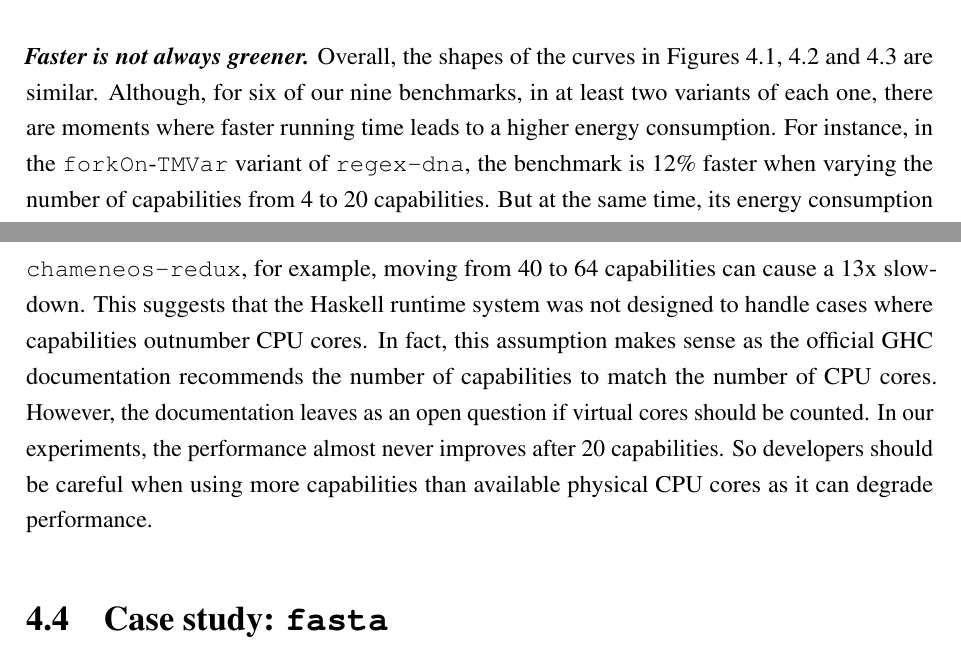
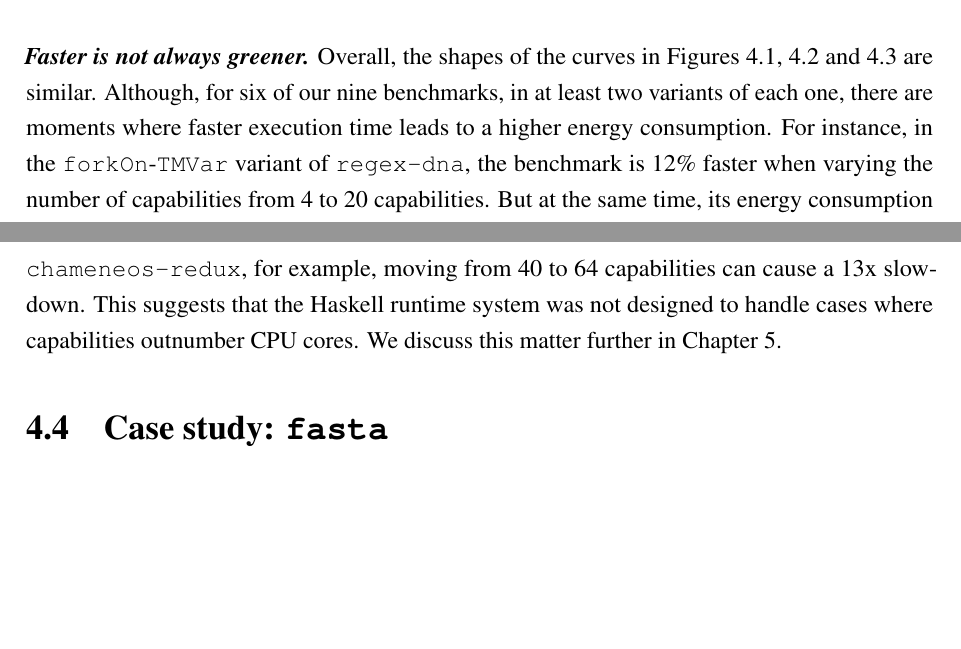
Before and after one commit to luisgabriel/msc, a LaTeX thesis (main.tex, which reads chapters/4.study.tex): two parts of pages 59 and 63 of 94, joined at a grey line, cut so that both start at the same text, the shorter picture padded with empty space. Compiled offline with pdfLaTeX.

Commit message:
[chapter4] Review

```diff
--- a/chapters/4.study.tex
+++ b/chapters/4.study.tex
@@ -130,7 +130,7 @@ $
 This finding also applies to data sharing primitives. In \chameneos, switching from \TMVar to \MVar with \forkOn can yield energy savings of up to 61.2\%. Moreover, it is advantageous to use \MVar independently of the number of capabilities. In a similar vein, in \fasta, going from \TVar to \MVar with \forkIO can produce savings of up to 65.2\%. We further discuss the implications of this finding in \secref{sec:discussion}.
 \newline
 
-\state{Faster is not always greener.} Overall, the shapes of the curves in Figures \ref{fig:conc_bench1}, \ref{fig:conc_bench2} and \ref{fig:conc_bench3} are similar. Although, for six of our nine benchmarks, in at least two variants of each one, there are moments where faster running time leads to a higher energy consumption. For instance, in the \forkOn-\TMVar variant of \regex, the benchmark is 12\% faster when varying the number of capabilities from 4 to 20 capabilities. But at the same time, its energy consumption increases by 51\%. Also, changing the number of capabilities from 8 to 16 in the \forkIO variant of \tsearch makes it 8\% faster and 22\% less energy-efficient.
+\state{Faster is not always greener.} Overall, the shapes of the curves in Figures \ref{fig:conc_bench1}, \ref{fig:conc_bench2} and \ref{fig:conc_bench3} are similar. Although, for six of our nine benchmarks, in at least two variants of each one, there are moments where faster execution time leads to a higher energy consumption. For instance, in the \forkOn-\TMVar variant of \regex, the benchmark is 12\% faster when varying the number of capabilities from 4 to 20 capabilities. But at the same time, its energy consumption increases by 51\%. Also, changing the number of capabilities from 8 to 16 in the \forkIO variant of \tsearch makes it 8\% faster and 22\% less energy-efficient.
 
 In one particular benchmark, \fasta, we had strongly divergent results in terms of performance and energy consumption for some of the variants. For this benchmark, the variants  employing \TVar outperformed the ones using \TMVar and \MVar. For example, when using a number of capabilities equal to the number of physical cores of the underlying machine (20), the \forkOS-\TVar variant was 43.7\% faster than the \forkOS-\MVar one. At the same time, the \TVar variants exhibited the worst energy consumption. In the aforementioned configuration, the \forkOS-\TVar variant consumed 87.4\% more energy. We analyze this benchmark in details in \secref{sec:fasta}.
 \newline
@@ -138,7 +138,9 @@ In one particular benchmark, \fasta, we had strongly divergent results in terms
 \state{There is no overall winner.} Overall, no thread management construct or data sharing primitive, or combination of both is the best. For example, the \forkIO-\TMVar variant is one of most energy-efficient for \dining. The \forkOS-\TMVar variant consumes more than six times more energy. However, for the \chameneos benchmark, the \forkIO-\TMVar variant consumes 2.4 times more energy than the best variant, \forkIO-\MVar. This example is particularly interesting because these two benchmarks have similar characteristics. Both \dining and \chameneos are synchronization-intensive benchmarks and both have a fixed number of worker threads. Even in a scenario like this, using the same constructs can lead to discrepant results.
 \newline
 
-\state{Choosing more capabilities than available CPUs is harmful.} The performance of most benchmarks is severely impaired by using more capabilities than the number of available CPUs. In \chameneos, for example, moving from 40 to 64 capabilities can cause a 13x slowdown. This suggests that the Haskell runtime system was not designed to handle cases where capabilities outnumber CPU cores. In fact, this assumption makes sense as the official GHC documentation recommends the number of capabilities to match the number of CPU cores. However, the documentation leaves as an open question if virtual cores should be counted. In our experiments, the performance almost never improves after 20 capabilities. So developers should be careful when using more capabilities than available physical CPU cores as it can degrade performance.
+\state{Choosing more capabilities than available CPUs is harmful.} The performance of most benchmarks is severely impaired by using more capabilities than the number of available CPUs. In \chameneos, for example, moving from 40 to 64 capabilities can cause a 13x slowdown. This suggests that the Haskell runtime system was not designed to handle cases where capabilities outnumber CPU cores.
+We discuss this matter further in \chapref{chp:guide}.
+%In fact, this assumption makes sense as the official GHC documentation recommends the number of capabilities to match the number of CPU cores. However, the documentation leaves as an open question if virtual cores should be counted. In our experiments, the performance almost never improves after 20 capabilities. So developers should be careful when using more capabilities than available physical CPU cores as it can degrade performance.
 
 %% XXX: when using forkOS, when there is a lot of capabilities, the energy consumption gets worse more rapidly than the performance
 
```
Also changed, not shown: chapters/4.study.tex (2 more changed lines).
